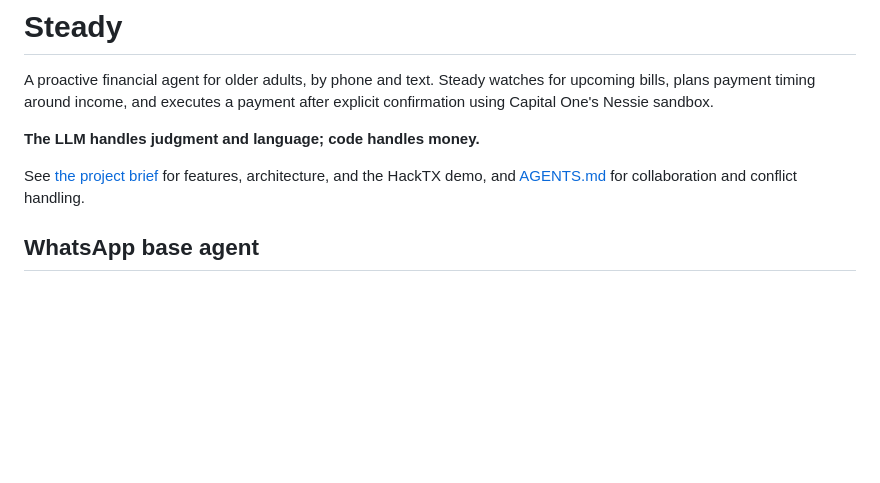
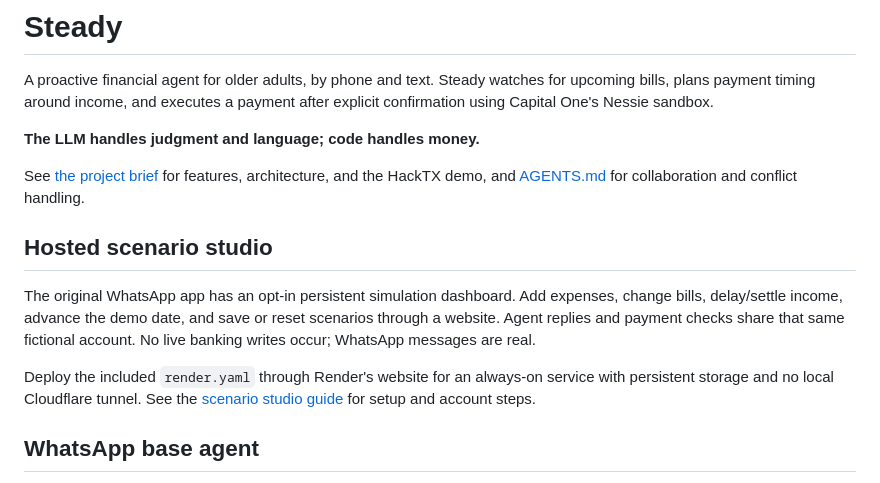
Before and after one commit to rishydeosthali/steady, a Markdown page: README.md, the part around the change. Drawn GitHub-style; blank space fills up the shorter version.

Commit message:
Introduce the hosted scenario studio in the README

```diff
--- a/README.md
+++ b/README.md
@@ -8,6 +8,17 @@ after explicit confirmation using Capital One's Nessie sandbox.
 
 See [the project brief](docs/PROJECT_CONTEXT.md) for features, architecture, and
 the HackTX demo, and [AGENTS.md](AGENTS.md) for collaboration and conflict handling.
+
+## Hosted scenario studio
+
+The original WhatsApp app has an opt-in persistent simulation dashboard. Add
+expenses, change bills, delay/settle income, advance the demo date, and save or
+reset scenarios through a website. Agent replies and payment checks share that
+same fictional account. No live banking writes occur; WhatsApp messages are real.
+
+Deploy the included `render.yaml` through Render's website for an always-on
+service with persistent storage and no local Cloudflare tunnel. See the
+[scenario studio guide](docs/SCENARIO_STUDIO.md) for setup and account steps.
 
 ## WhatsApp base agent
 
```
